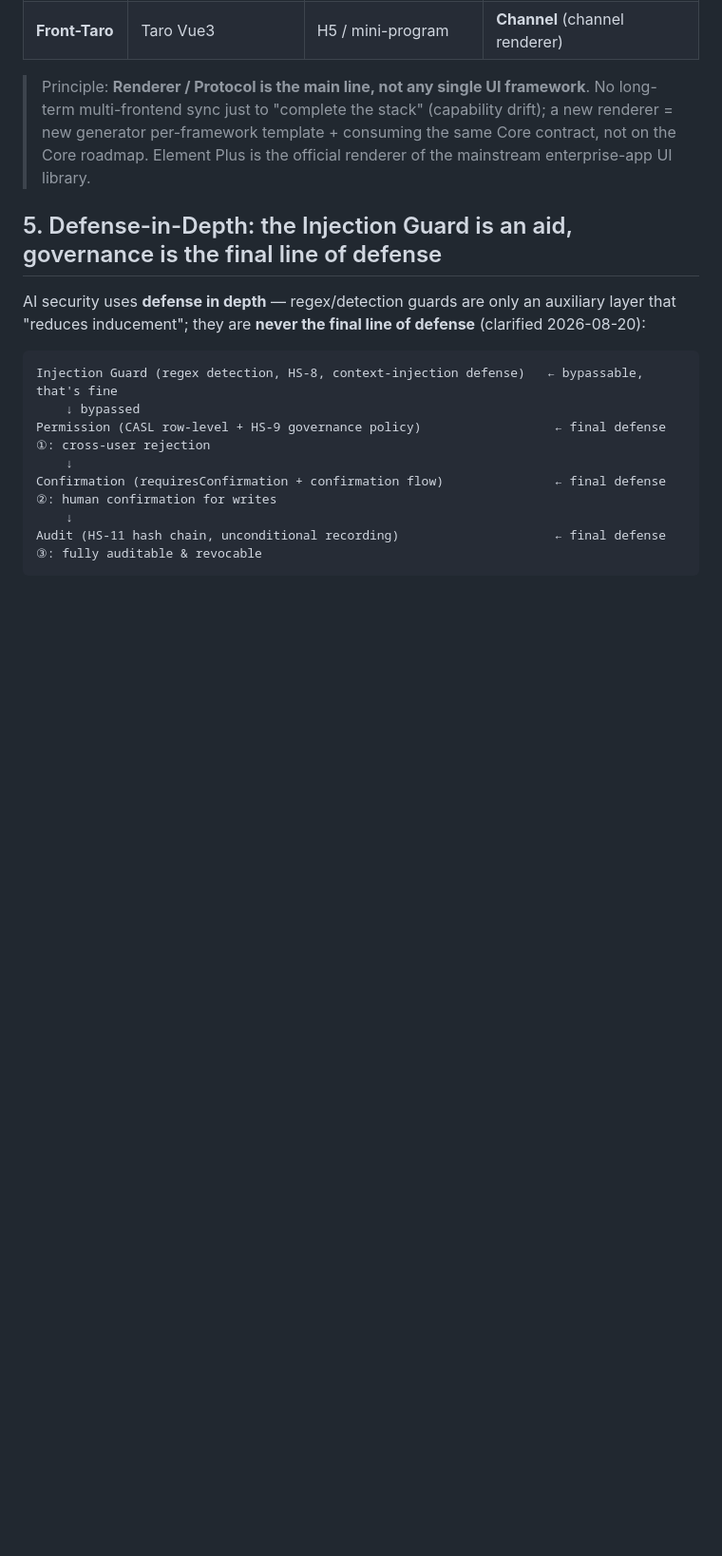
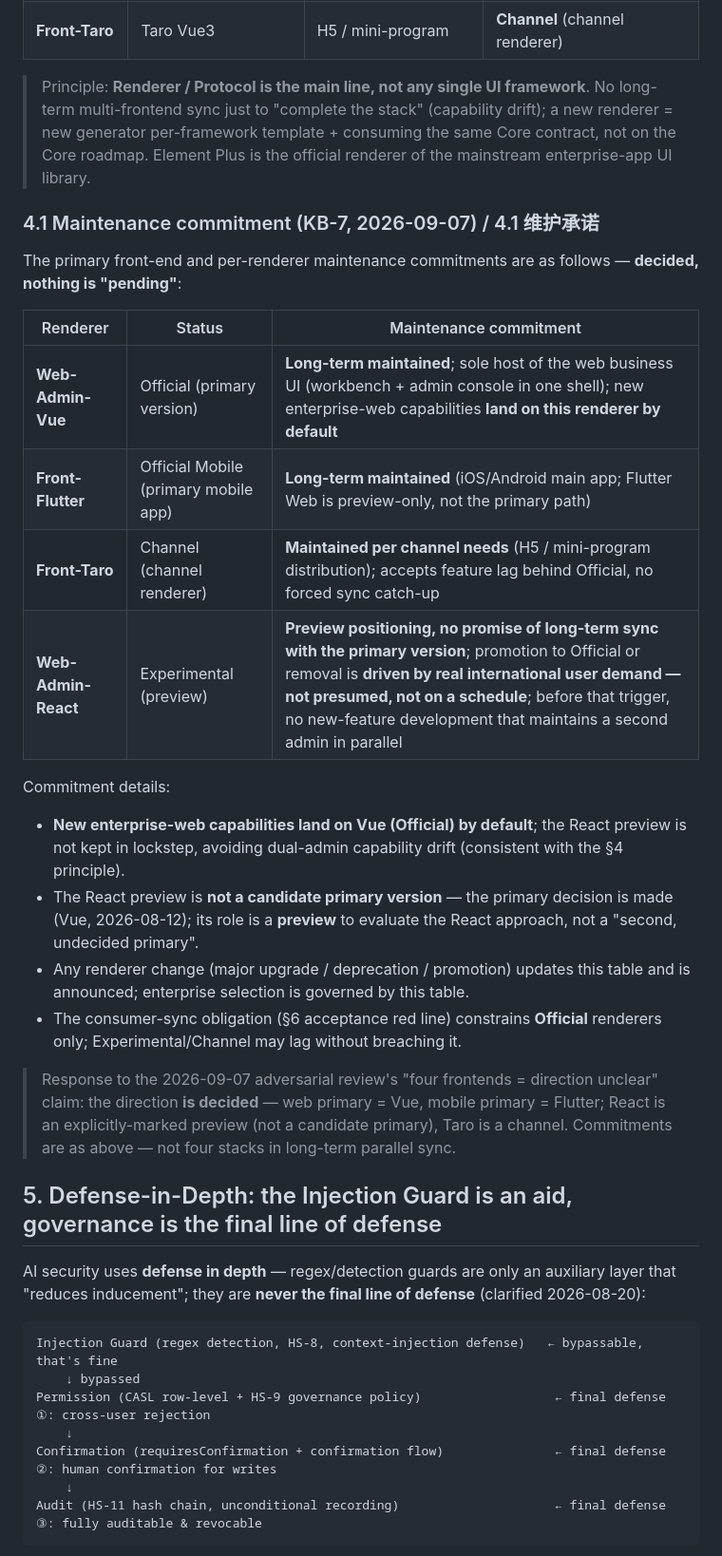
Before and after one commit to rain6fish/KeelBase, a Markdown page: docs/architecture-boundary-en.md, the part around the change. Shown at 95% size. Drawn GitHub-style; blank space fills up the shorter version.

Commit message:
docs: KB-7 前端表态——architecture-boundary §4.1 新增维护承诺（Web=Vue Official 主版本、移动=Flutter、Taro=渠道按需、React=预览非候选主版本且转正/移除由真实需求触发），回应做空'前端战略待定'指控

```diff
--- a/docs/architecture-boundary-en.md
+++ b/docs/architecture-boundary-en.md
@@ -92,6 +92,25 @@ UI frameworks are Core's **Renderers** (see §3) — **a new framework = a new R
 
 > Principle: **Renderer / Protocol is the main line, not any single UI framework**. No long-term multi-frontend sync just to "complete the stack" (capability drift); a new renderer = new generator per-framework template + consuming the same Core contract, not on the Core roadmap. Element Plus is the official renderer of the mainstream enterprise-app UI library.
 
+### 4.1 Maintenance commitment (KB-7, 2026-09-07) / 4.1 维护承诺
+
+The primary front-end and per-renderer maintenance commitments are as follows — **decided, nothing is "pending"**:
+
+| Renderer | Status | Maintenance commitment |
+|---|---|---|
+| **Web-Admin-Vue** | Official (primary version) | **Long-term maintained**; sole host of the web business UI (workbench + admin console in one shell); new enterprise-web capabilities **land on this renderer by default** |
+| **Front-Flutter** | Official Mobile (primary mobile app) | **Long-term maintained** (iOS/Android main app; Flutter Web is preview-only, not the primary path) |
+| **Front-Taro** | Channel (channel renderer) | **Maintained per channel needs** (H5 / mini-program distribution); accepts feature lag behind Official, no forced sync catch-up |
+| **Web-Admin-React** | Experimental (preview) | **Preview positioning, no promise of long-term sync with the primary version**; promotion to Official or removal is **driven by real international user demand — not presumed, not on a schedule**; before that trigger, no new-feature development that maintains a second admin in parallel |
+
+Commitment details:
+- **New enterprise-web capabilities land on Vue (Official) by default**; the React preview is not kept in lockstep, avoiding dual-admin capability drift (consistent with the §4 principle).
+- The React preview is **not a candidate primary version** — the primary decision is made (Vue, 2026-08-12); its role is a **preview** to evaluate the React approach, not a "second, undecided primary".
+- Any renderer change (major upgrade / deprecation / promotion) updates this table and is announced; enterprise selection is governed by this table.
+- The consumer-sync obligation (§6 acceptance red line) constrains **Official** renderers only; Experimental/Channel may lag without breaching it.
+
+> Response to the 2026-09-07 adversarial review's "four frontends = direction unclear" claim: the direction **is decided** — web primary = Vue, mobile primary = Flutter; React is an explicitly-marked preview (not a candidate primary), Taro is a channel. Commitments are as above — not four stacks in long-term parallel sync.
+
 ## 5. Defense-in-Depth: the Injection Guard is an aid, governance is the final line of defense
 
 AI security uses **defense in depth** — regex/detection guards are only an auxiliary layer that "reduces inducement"; they are **never the final line of defense** (clarified 2026-08-20):
```
Also changed, not shown: docs/architecture-boundary.md (+19 -0 lines).
